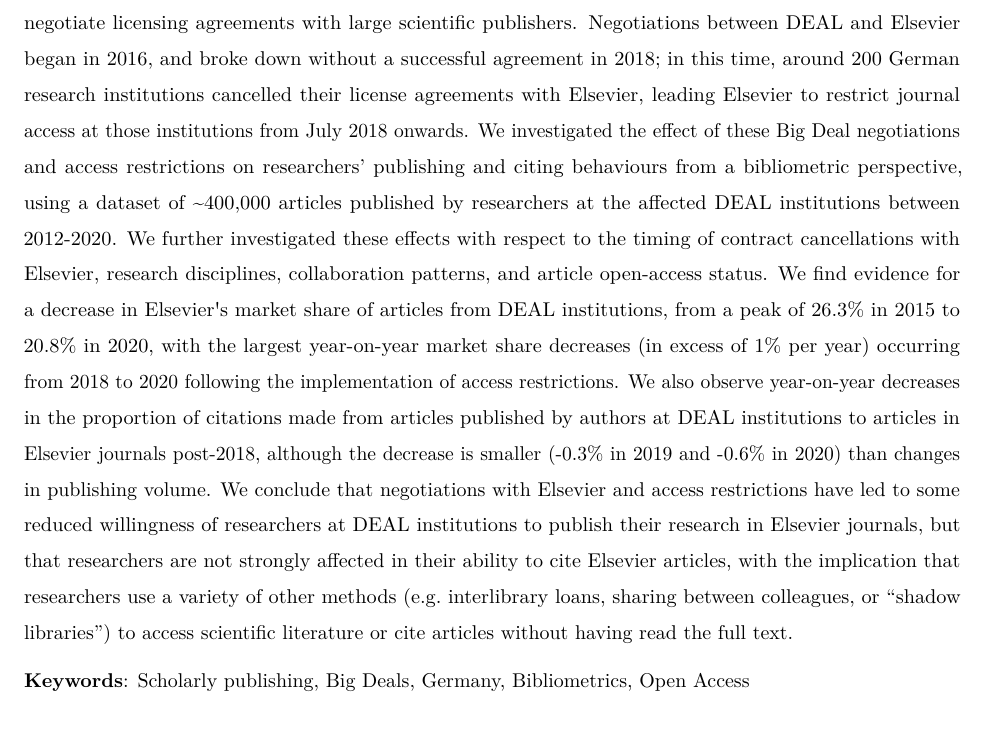
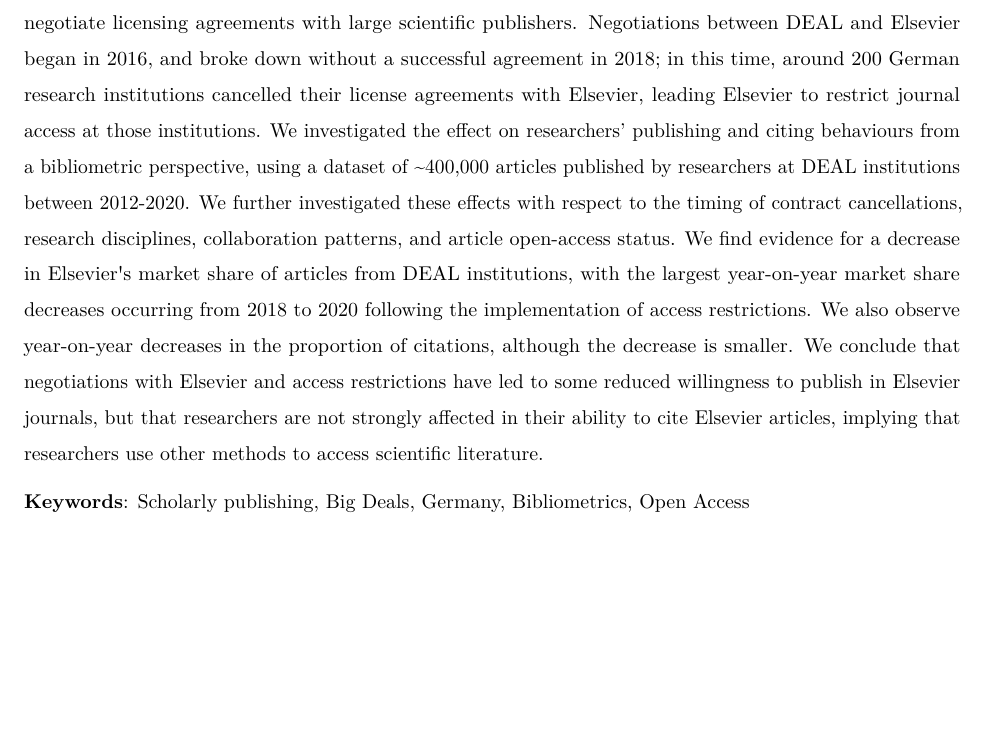
Before and after one commit to nicholasmfraser/Projekt_DEAL, a LaTeX document (analysis.tex): part of page 1 of 33, cut so that both start at the same text, the shorter picture padded with empty space. Compiled offline with pdfLaTeX.

Commit message:
rerender

```diff
--- a/analysis.tex
+++ b/analysis.tex
@@ -123,7 +123,7 @@
 \subsection*{Abstract}\label{abstract}}
 \addcontentsline{toc}{subsection}{Abstract}
 
-In 2014, a union of German research organisations established Projekt DEAL, a national-level project to negotiate licensing agreements with large scientific publishers. Negotiations between DEAL and Elsevier began in 2016, and broke down without a successful agreement in 2018; in this time, around 200 German research institutions cancelled their license agreements with Elsevier, leading Elsevier to restrict journal access at those institutions from July 2018 onwards. We investigated the effect of these Big Deal negotiations and access restrictions on researchers' publishing and citing behaviours from a bibliometric perspective, using a dataset of \textasciitilde400,000 articles published by researchers at the affected DEAL institutions between 2012-2020. We further investigated these effects with respect to the timing of contract cancellations with Elsevier, research disciplines, collaboration patterns, and article open-access status. We find evidence for a decrease in Elsevier\textquotesingle s market share of articles from DEAL institutions, from a peak of 26.3\% in 2015 to 20.8\% in 2020, with the largest year-on-year market share decreases (in excess of 1\% per year) occurring from 2018 to 2020 following the implementation of access restrictions. We also observe year-on-year decreases in the proportion of citations made from articles published by authors at DEAL institutions to articles in Elsevier journals post-2018, although the decrease is smaller (-0.3\% in 2019 and -0.6\% in 2020) than changes in publishing volume. We conclude that negotiations with Elsevier and access restrictions have led to some reduced willingness of researchers at DEAL institutions to publish their research in Elsevier journals, but that researchers are not strongly affected in their ability to cite Elsevier articles, with the implication that researchers use a variety of other methods (e.g.~interlibrary loans, sharing between colleagues, or ``shadow libraries'') to access scientific literature or cite articles without having read the full text.
+In 2014, a union of German research organisations established Projekt DEAL, a national-level project to negotiate licensing agreements with large scientific publishers. Negotiations between DEAL and Elsevier began in 2016, and broke down without a successful agreement in 2018; in this time, around 200 German research institutions cancelled their license agreements with Elsevier, leading Elsevier to restrict journal access at those institutions. We investigated the effect on researchers' publishing and citing behaviours from a bibliometric perspective, using a dataset of \textasciitilde400,000 articles published by researchers at DEAL institutions between 2012-2020. We further investigated these effects with respect to the timing of contract cancellations, research disciplines, collaboration patterns, and article open-access status. We find evidence for a decrease in Elsevier\textquotesingle s market share of articles from DEAL institutions, with the largest year-on-year market share decreases occurring from 2018 to 2020 following the implementation of access restrictions. We also observe year-on-year decreases in the proportion of citations, although the decrease is smaller. We conclude that negotiations with Elsevier and access restrictions have led to some reduced willingness to publish in Elsevier journals, but that researchers are not strongly affected in their ability to cite Elsevier articles, implying that researchers use other methods to access scientific literature.
 
 \textbf{Keywords}: Scholarly publishing, Big Deals, Germany, Bibliometrics, Open Access
 
```
Also changed, not shown: analysis.pdf.
